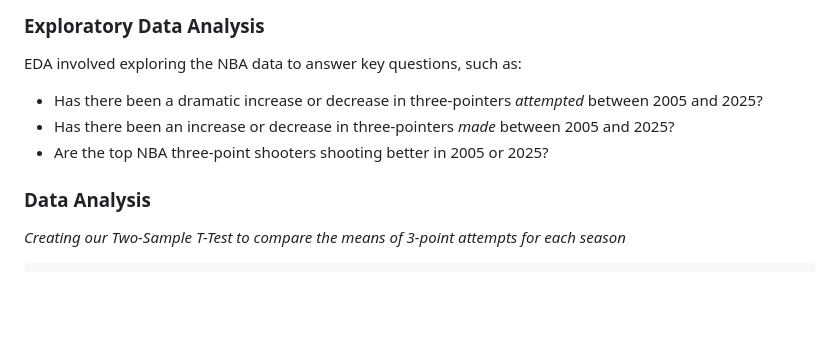
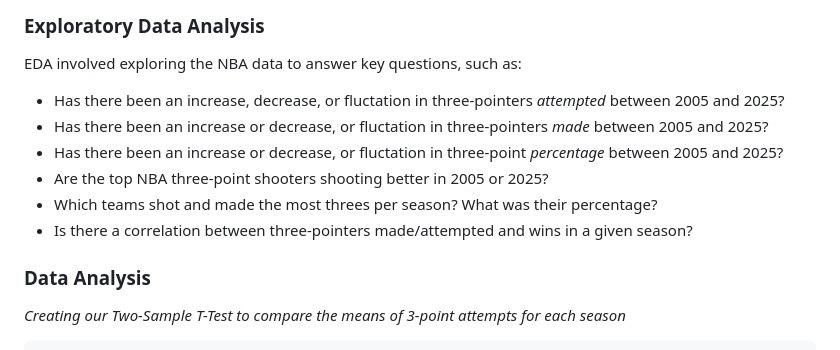
Before and after one commit to atishg02/NBA-Data-Analysis-Project, a Markdown page: README.md, the part around the change. Rendered like a GitHub page; blank space fills up the shorter version.

```diff
--- a/README.md
+++ b/README.md
@@ -36,9 +36,12 @@ For the initial data preparation phase, we did the following things:
 
 EDA involved exploring the NBA data to answer key questions, such as:
 
-- Has there been a dramatic increase or decrease in three-pointers _attempted_ between 2005 and 2025?
-- Has there been an increase or decrease in three-pointers _made_ between 2005 and 2025?
+- Has there been an increase, decrease, or fluctation in three-pointers _attempted_ between 2005 and 2025?
+- Has there been an increase or decrease, or fluctation in three-pointers _made_ between 2005 and 2025?
+- Has there been an increase or decrease, or fluctation in three-point _percentage_ between 2005 and 2025?
 - Are the top NBA three-point shooters shooting better in 2005 or 2025?
+- Which teams shot and made the most threes per season? What was their percentage?
+- Is there a correlation between three-pointers made/attempted and wins in a given season?
 
 ### Data Analysis
 
```
